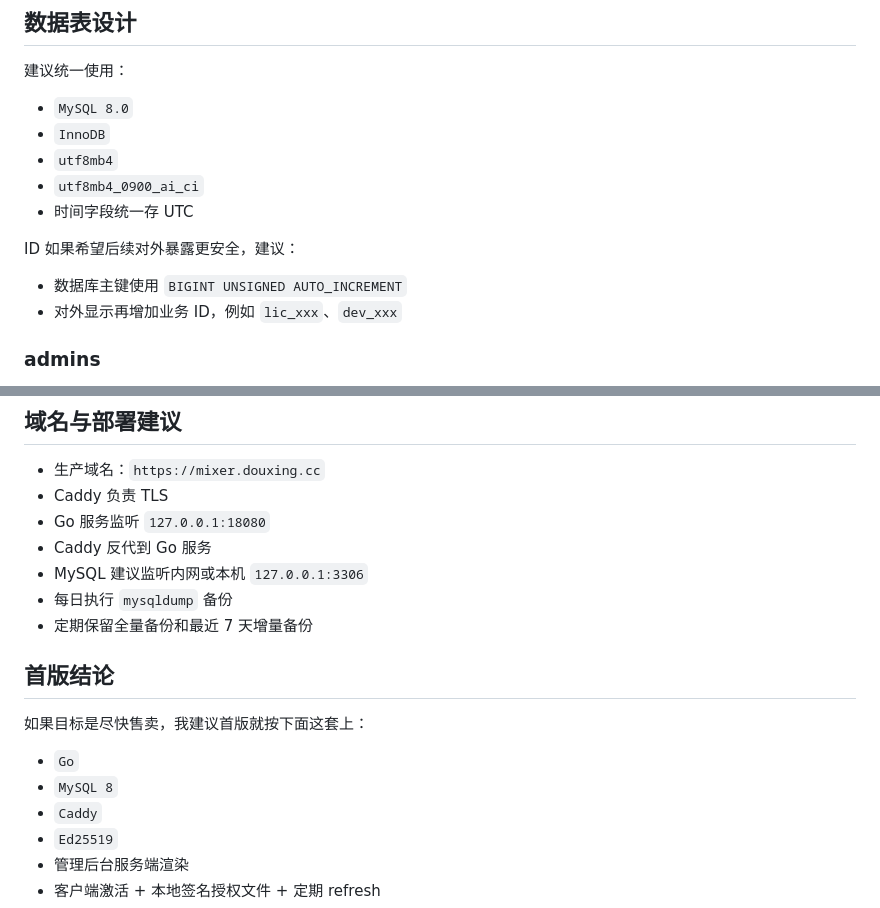
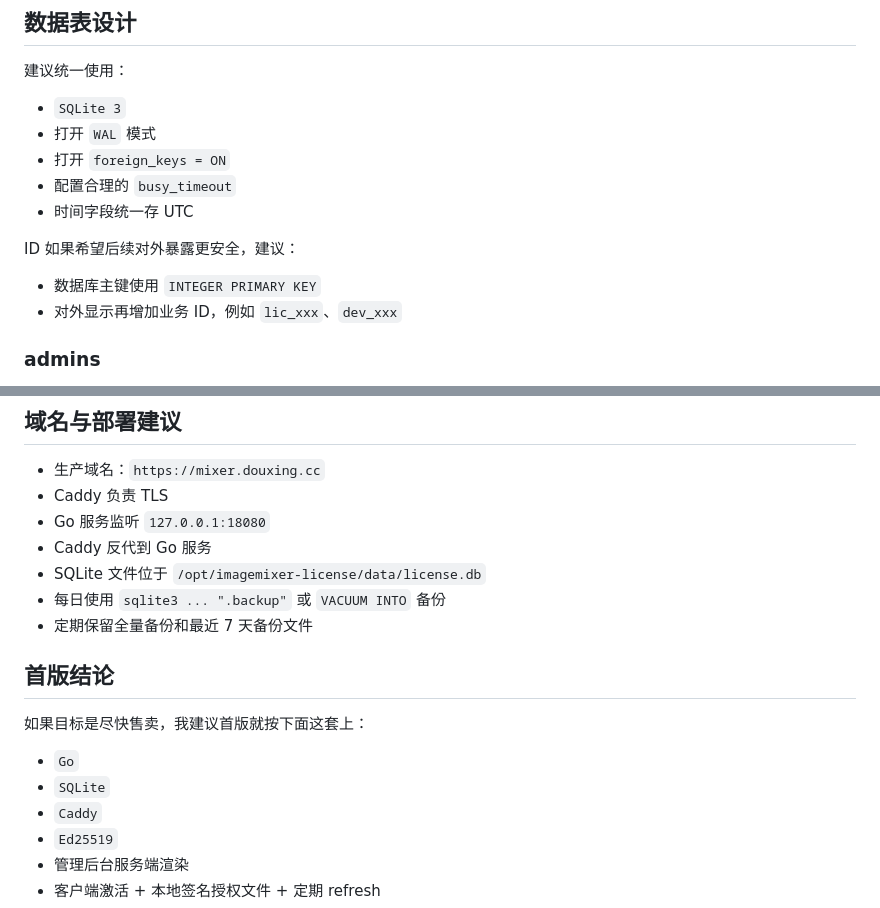
Before and after one commit to 353338110/image-mixer, a Markdown page: docs/license-platform-design.md, 2 parts joined by grey strips. Drawn GitHub-style.

```diff
--- a/docs/license-platform-design.md
+++ b/docs/license-platform-design.md
@@ -180,15 +172,15 @@ MySQL 建议单独部署：
 
 建议统一使用：
 
-- `MySQL 8.0`
-- `InnoDB`
-- `utf8mb4`
-- `utf8mb4_0900_ai_ci`
+- `SQLite 3`
+- 打开 `WAL` 模式
+- 打开 `foreign_keys = ON`
+- 配置合理的 `busy_timeout`
 - 时间字段统一存 UTC
 
 ID 如果希望后续对外暴露更安全，建议：
 
-- 数据库主键使用 `BIGINT UNSIGNED AUTO_INCREMENT`
+- 数据库主键使用 `INTEGER PRIMARY KEY`
 - 对外显示再增加业务 ID，例如 `lic_xxx`、`dev_xxx`
 
 ### admins
@@ -463,16 +455,16 @@ ID 如果希望后续对外暴露更安全，建议：
 - Caddy 负责 TLS
 - Go 服务监听 `127.0.0.1:18080`
 - Caddy 反代到 Go 服务
-- MySQL 建议监听内网或本机 `127.0.0.1:3306`
-- 每日执行 `mysqldump` 备份
-- 定期保留全量备份和最近 7 天增量备份
+- SQLite 文件位于 `/opt/imagemixer-license/data/license.db`
+- 每日使用 `sqlite3 ... ".backup"` 或 `VACUUM INTO` 备份
+- 定期保留全量备份和最近 7 天备份文件
 
 ## 首版结论
 
 如果目标是尽快售卖，我建议首版就按下面这套上：
 
 - `Go`
-- `MySQL 8`
+- `SQLite`
 - `Caddy`
 - `Ed25519`
 - 管理后台服务端渲染
```
Also changed, not shown: other parts of docs/license-platform-design.md (+15 -23 lines).
